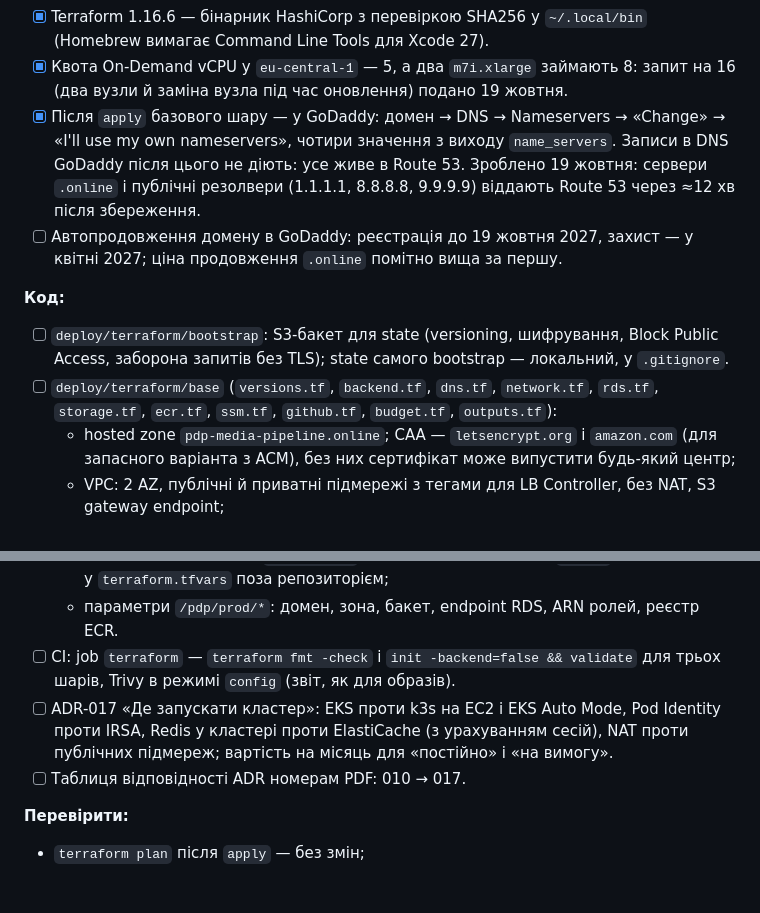
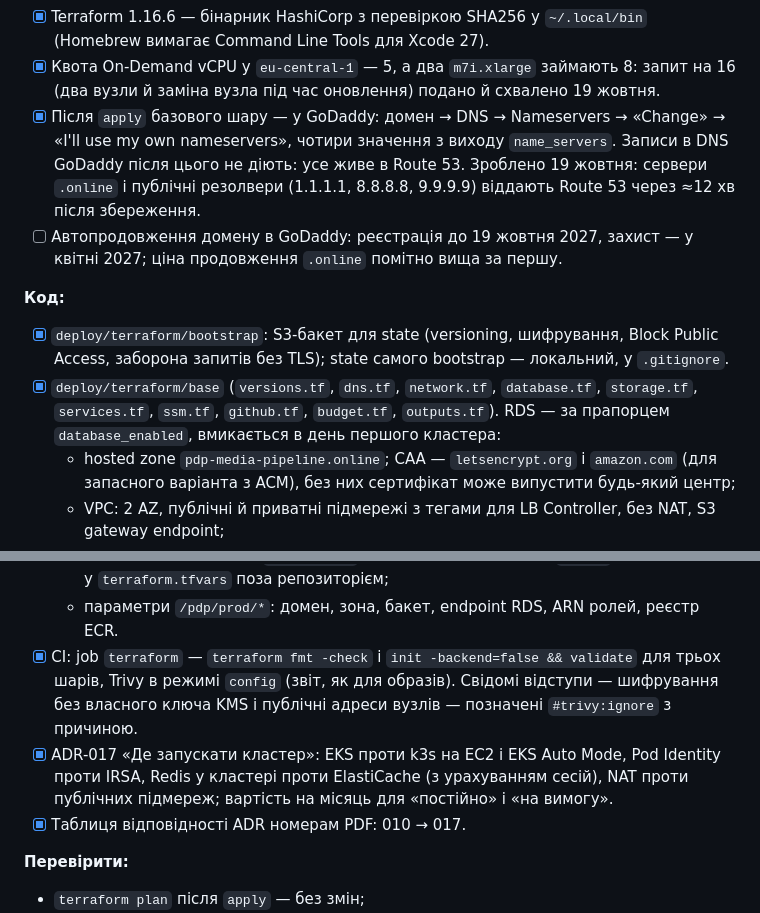
Before and after one commit to VitaliiProts/pdp-media-pipeline, a Markdown page: docs/plan/stage-5b.md, 2 parts joined by grey strips. Drawn GitHub-style; blank space fills up the shorter version.

```diff
--- a/docs/plan/stage-5b.md
+++ b/docs/plan/stage-5b.md
@@ -171,7 +171,7 @@ Requests на двох вузлах (≈7.8 CPU і ≈29 ГіБ під поди)
 - [x] Terraform 1.16.6 — бінарник HashiCorp з перевіркою SHA256 у `~/.local/bin` (Homebrew
       вимагає Command Line Tools для Xcode 27).
 - [x] Квота On-Demand vCPU у `eu-central-1` — 5, а два `m7i.xlarge` займають 8: запит на 16
-      (два вузли й заміна вузла під час оновлення) подано 19 жовтня.
+      (два вузли й заміна вузла під час оновлення) подано й схвалено 19 жовтня.
 - [x] Після `apply` базового шару — у GoDaddy: домен → DNS → Nameservers → «Change» → «I'll use
       my own nameservers», чотири значення з виходу `name_servers`. Записи в DNS GoDaddy після
       цього не діють: усе живе в Route 53. Зроблено 19 жовтня: сервери `.online` і публічні
@@ -181,10 +181,11 @@ Requests на двох вузлах (≈7.8 CPU і ≈29 ГіБ під поди)
 
 **Код:**
 
-- [ ] `deploy/terraform/bootstrap`: S3-бакет для state (versioning, шифрування, Block Public
+- [x] `deploy/terraform/bootstrap`: S3-бакет для state (versioning, шифрування, Block Public
       Access, заборона запитів без TLS); state самого bootstrap — локальний, у `.gitignore`.
-- [ ] `deploy/terraform/base` (`versions.tf`, `backend.tf`, `dns.tf`, `network.tf`, `rds.tf`,
-      `storage.tf`, `ecr.tf`, `ssm.tf`, `github.tf`, `budget.tf`, `outputs.tf`):
+- [x] `deploy/terraform/base` (`versions.tf`, `dns.tf`, `network.tf`, `database.tf`, `storage.tf`,
+      `services.tf`, `ssm.tf`, `github.tf`, `budget.tf`, `outputs.tf`). RDS — за прапорцем
+      `database_enabled`, вмикається в день першого кластера:
   - hosted zone `pdp-media-pipeline.online`; CAA — `letsencrypt.org` і `amazon.com` (для
     запасного варіанта з ACM), без них сертифікат може випустити будь-який центр;
   - VPC: 2 AZ, публічні й приватні підмережі з тегами для LB Controller, без NAT, S3 gateway
@@ -203,13 +204,14 @@ Requests на двох вузлах (≈7.8 CPU і ≈29 ГіБ під поди)
   - AWS Budgets: бюджет `pdp-monthly` з Етапу 0 імпортується (`import`), $15, email — у
     `terraform.tfvars` поза репозиторієм;
   - параметри `/pdp/prod/*`: домен, зона, бакет, endpoint RDS, ARN ролей, реєстр ECR.
-- [ ] CI: job `terraform` — `terraform fmt -check` і `init -backend=false && validate` для трьох
-      шарів, Trivy в режимі `config` (звіт, як для образів).
-- [ ] ADR-017 «Де запускати кластер»: EKS проти k3s на EC2 і EKS Auto Mode, Pod Identity проти
+- [x] CI: job `terraform` — `terraform fmt -check` і `init -backend=false && validate` для трьох
+      шарів, Trivy в режимі `config` (звіт, як для образів). Свідомі відступи — шифрування без
+      власного ключа KMS і публічні адреси вузлів — позначені `#trivy:ignore` з причиною.
+- [x] ADR-017 «Де запускати кластер»: EKS проти k3s на EC2 і EKS Auto Mode, Pod Identity проти
       IRSA, Redis у кластері проти ElastiCache (з урахуванням сесій), NAT проти публічних
       підмереж; вартість на місяць для «постійно» і
       «на вимогу».
-- [ ] Таблиця відповідності ADR номерам PDF: 010 → 017.
+- [x] Таблиця відповідності ADR номерам PDF: 010 → 017.
 
 **Перевірити:**
 
```
Also changed, not shown: docs/adr/0017-cluster-in-aws.md (added, +131 -0 lines), docs/adr/README.md (+2 -1 lines).
